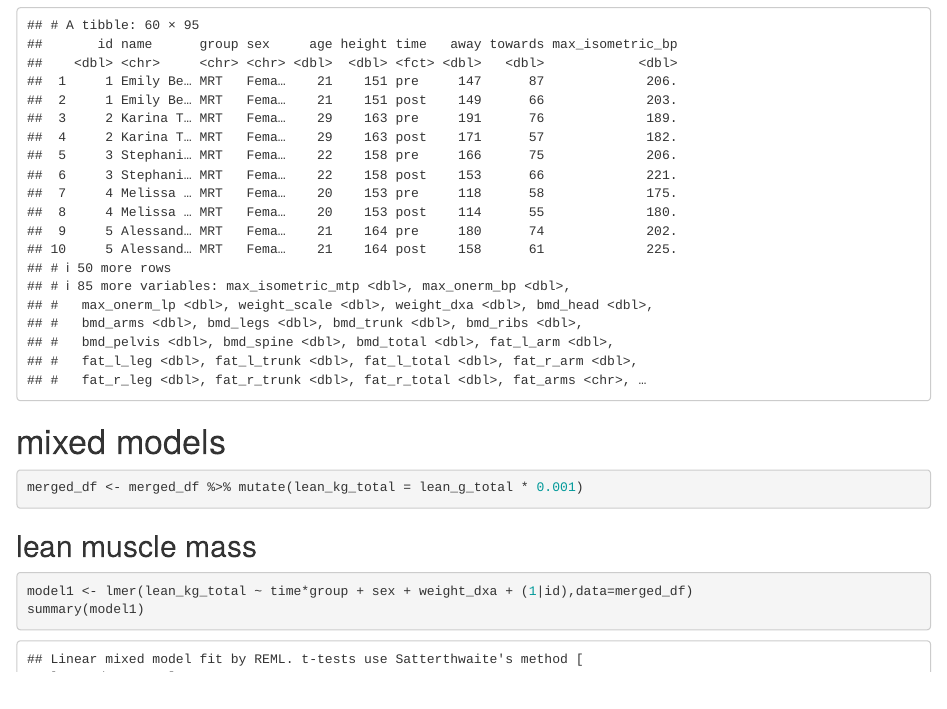
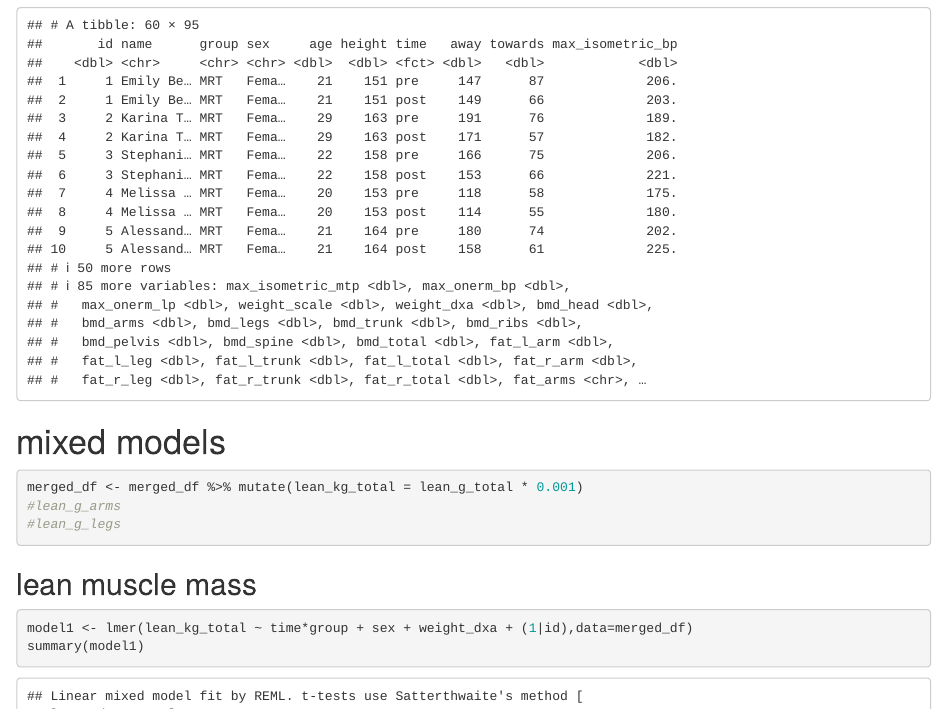
Before and after one commit to PabloTadeo/manual_resistance_training, an R Markdown document (mrt code.Rmd): the page in a window 1100 px wide, from 1230 px down. Rendered offline with R 4.5, knitr and Pandoc, with nearby package versions; column names are cleaned by a stand-in for the janitor package.

Commit message:
modification

````diff
--- a/mrt code.Rmd
+++ b/mrt code.Rmd
@@ -72,6 +72,8 @@ merged_df
 
 ```{r}
 merged_df <- merged_df %>% mutate(lean_kg_total = lean_g_total * 0.001)
+#lean_g_arms
+#lean_g_legs
 ```
 
 
````
Also changed, not shown: 1 other file.
